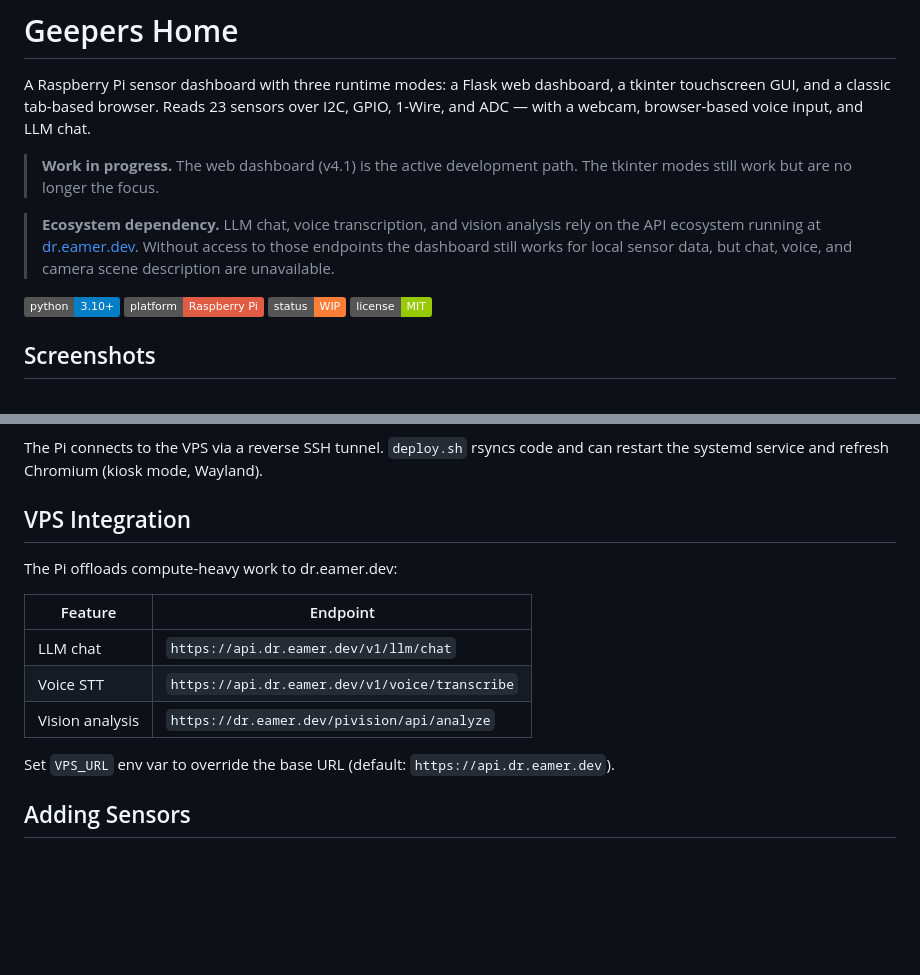
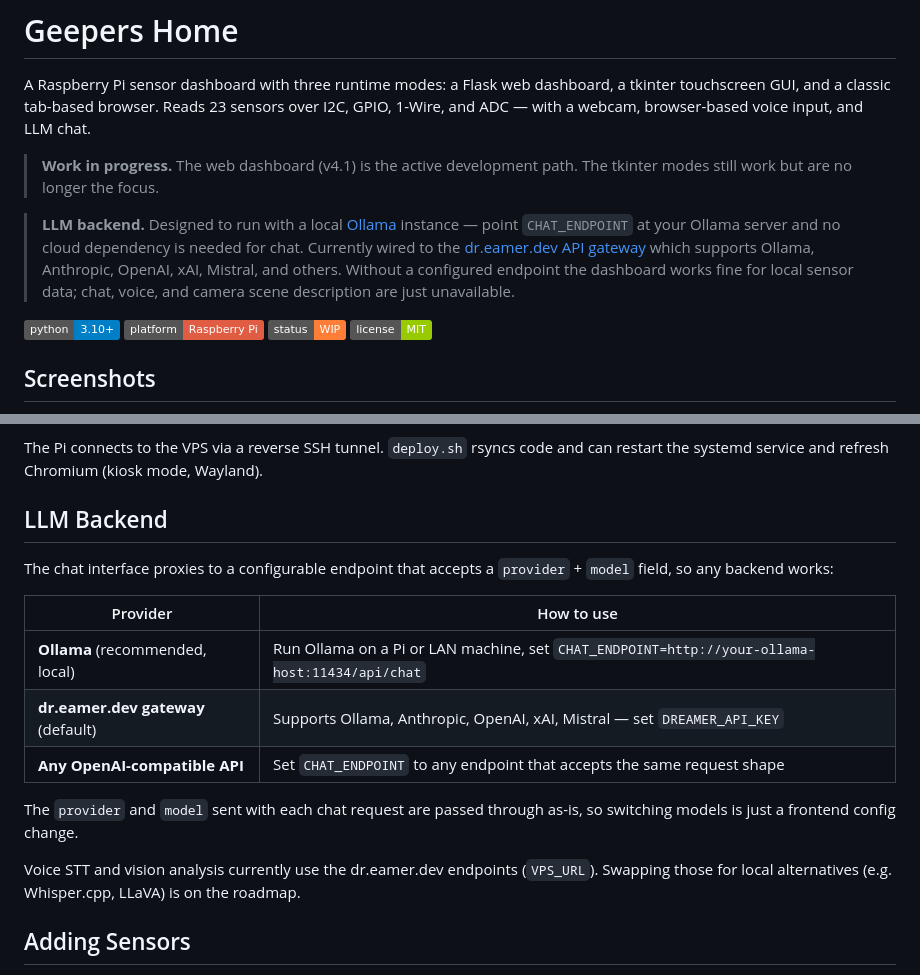
Before and after one commit to lukeslp/geepers-home, a Markdown page: README.md, 2 parts joined by grey strips. GitHub-like rendering; badges without logos; blank space fills up the shorter version.

Commit message:
session checkpoint: 2026-02-22 19:14

```diff
--- a/README.md
+++ b/README.md
@@ -4,7 +4,7 @@ A Raspberry Pi sensor dashboard with three runtime modes: a Flask web dashboard,
 
 > **Work in progress.** The web dashboard (v4.1) is the active development path. The tkinter modes still work but are no longer the focus.
 
-> **Ecosystem dependency.** LLM chat, voice transcription, and vision analysis rely on the API ecosystem running at [dr.eamer.dev](https://dr.eamer.dev/code/api). Without access to those endpoints the dashboard still works for local sensor data, but chat, voice, and camera scene description are unavailable.
+> **LLM backend.** Designed to run with a local [Ollama](https://ollama.com) instance — point `CHAT_ENDPOINT` at your Ollama server and no cloud dependency is needed for chat. Currently wired to the [dr.eamer.dev API gateway](https://dr.eamer.dev/code/api) which supports Ollama, Anthropic, OpenAI, xAI, Mistral, and others. Without a configured endpoint the dashboard works fine for local sensor data; chat, voice, and camera scene description are just unavailable.
 
 ![Python 3.10+](https://img.shields.io/badge/python-3.10+-blue)
 ![Raspberry Pi](https://img.shields.io/badge/platform-Raspberry%20Pi-red)
@@ -91,17 +91,19 @@ All sources and cards self-register via `@register_source` / `@register_card` de
 
 The Pi connects to the VPS via a reverse SSH tunnel. `deploy.sh` rsyncs code and can restart the systemd service and refresh Chromium (kiosk mode, Wayland).
 
-## VPS Integration
+## LLM Backend
 
-The Pi offloads compute-heavy work to dr.eamer.dev:
+The chat interface proxies to a configurable endpoint that accepts a `provider` + `model` field, so any backend works:
 
-| Feature | Endpoint |
-|---------|----------|
-| LLM chat | `https://api.dr.eamer.dev/v1/llm/chat` |
-| Voice STT | `https://api.dr.eamer.dev/v1/voice/transcribe` |
-| Vision analysis | `https://dr.eamer.dev/pivision/api/analyze` |
+| Provider | How to use |
+|----------|-----------|
+| **Ollama** (recommended, local) | Run Ollama on a Pi or LAN machine, set `CHAT_ENDPOINT=http://your-ollama-host:11434/api/chat` |
+| **dr.eamer.dev gateway** (default) | Supports Ollama, Anthropic, OpenAI, xAI, Mistral — set `DREAMER_API_KEY` |
+| **Any OpenAI-compatible API** | Set `CHAT_ENDPOINT` to any endpoint that accepts the same request shape |
 
-Set `VPS_URL` env var to override the base URL (default: `https://api.dr.eamer.dev`).
+The `provider` and `model` sent with each chat request are passed through as-is, so switching models is just a frontend config change.
+
+Voice STT and vision analysis currently use the dr.eamer.dev endpoints (`VPS_URL`). Swapping those for local alternatives (e.g. Whisper.cpp, LLaVA) is on the roadmap.
 
 ## Adding Sensors
 
```
